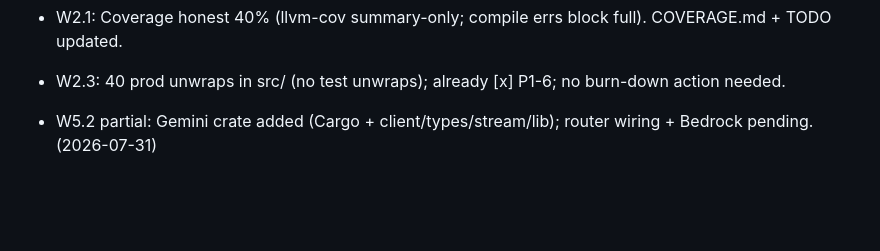
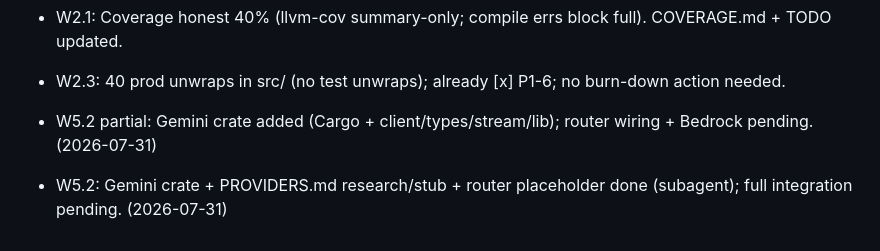
Before and after one commit to seanebones-lang/harness, a Markdown page: docs/CTO_BACKLOG.md, the part around the change. Rendered like a GitHub page; blank space fills up the shorter version.

Commit message:
cont: W5.2 subagent stub/docs note

```diff
--- a/docs/CTO_BACKLOG.md
+++ b/docs/CTO_BACKLOG.md
@@ -188,3 +188,4 @@ Goal: judge-ready package (can run in parallel with Waves 1–2).
 - W2.3: 40 prod unwraps in src/ (no test unwraps); already [x] P1-6; no burn-down action needed.
 
 - W5.2 partial: Gemini crate added (Cargo + client/types/stream/lib); router wiring + Bedrock pending. (2026-07-31)
+- W5.2: Gemini crate + PROVIDERS.md research/stub + router placeholder done (subagent); full integration pending. (2026-07-31)
```
